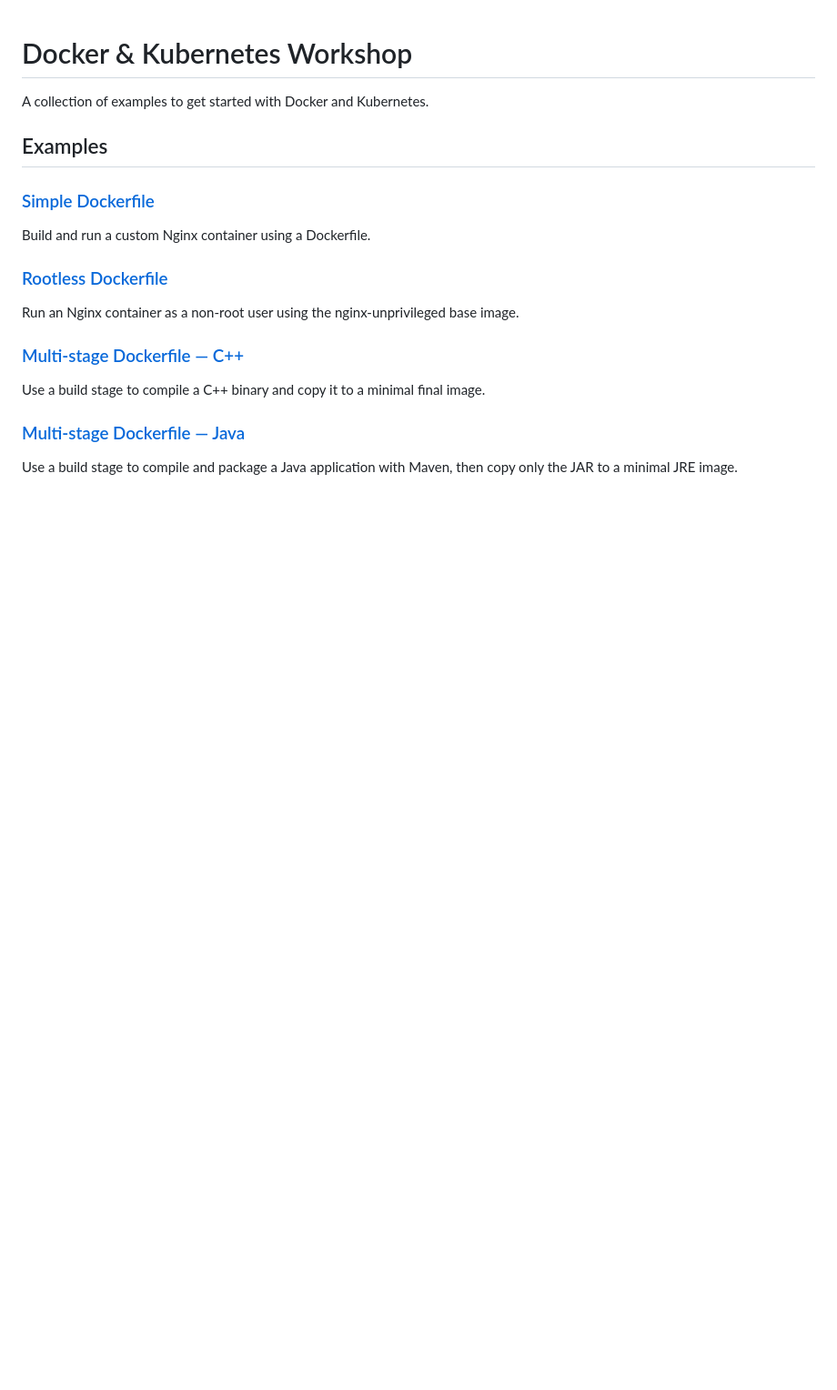
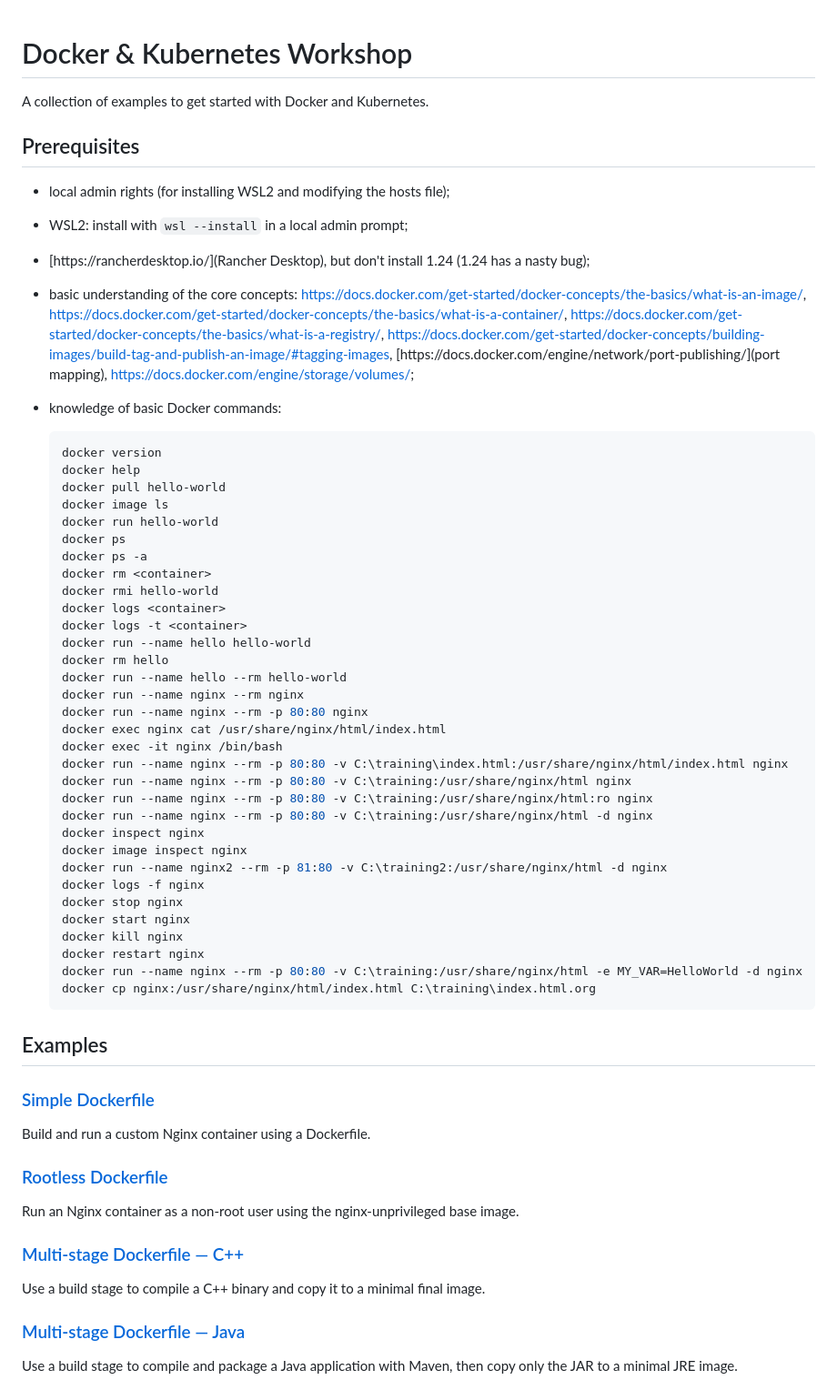
Before and after one commit to blauwe-lucht/docker-kubernetes-workshop, a Markdown page: README.md, the part around the change. Shown at 91% size. GitHub-like rendering; blank space fills up the shorter version.

Commit message:
Added: prerequisites.

````diff
--- a/README.md
+++ b/README.md
@@ -1,6 +1,54 @@
 # Docker & Kubernetes Workshop
 
 A collection of examples to get started with Docker and Kubernetes.
+
+## Prerequisites
+
+- local admin rights (for installing WSL2 and modifying the hosts file);
+- WSL2: install with ```wsl --install``` in a local admin prompt;
+- [https://rancherdesktop.io/](Rancher Desktop), but don't install 1.24 (1.24 has a nasty bug);
+- basic understanding of the core concepts: [https://docs.docker.com/get-started/docker-concepts/the-basics/what-is-an-image/](image),
+  [https://docs.docker.com/get-started/docker-concepts/the-basics/what-is-a-container/](container),
+  [https://docs.docker.com/get-started/docker-concepts/the-basics/what-is-a-registry/](registry),
+  [https://docs.docker.com/get-started/docker-concepts/building-images/build-tag-and-publish-an-image/#tagging-images](tag),
+  [https://docs.docker.com/engine/network/port-publishing/](port mapping),
+  [https://docs.docker.com/engine/storage/volumes/](volumes);
+- knowledge of basic Docker commands:
+
+    ```bash
+    docker version
+    docker help
+    docker pull hello-world
+    docker image ls
+    docker run hello-world
+    docker ps
+    docker ps -a
+    docker rm <container>
+    docker rmi hello-world
+    docker logs <container>
+    docker logs -t <container>
+    docker run --name hello hello-world
+    docker rm hello
+    docker run --name hello --rm hello-world
+    docker run --name nginx --rm nginx
+    docker run --name nginx --rm -p 80:80 nginx
+    docker exec nginx cat /usr/share/nginx/html/index.html
+    docker exec -it nginx /bin/bash
+    docker run --name nginx --rm -p 80:80 -v C:\training\index.html:/usr/share/nginx/html/index.html nginx
+    docker run --name nginx --rm -p 80:80 -v C:\training:/usr/share/nginx/html nginx
+    docker run --name nginx --rm -p 80:80 -v C:\training:/usr/share/nginx/html:ro nginx
+    docker run --name nginx --rm -p 80:80 -v C:\training:/usr/share/nginx/html -d nginx
+    docker inspect nginx
+    docker image inspect nginx
+    docker run --name nginx2 --rm -p 81:80 -v C:\training2:/usr/share/nginx/html -d nginx
+    docker logs -f nginx
+    docker stop nginx
+    docker start nginx
+    docker kill nginx
+    docker restart nginx
+    docker run --name nginx --rm -p 80:80 -v C:\training:/usr/share/nginx/html -e MY_VAR=HelloWorld -d nginx
+    docker cp nginx:/usr/share/nginx/html/index.html C:\training\index.html.org
+    ```
 
 ## Examples
 
````
